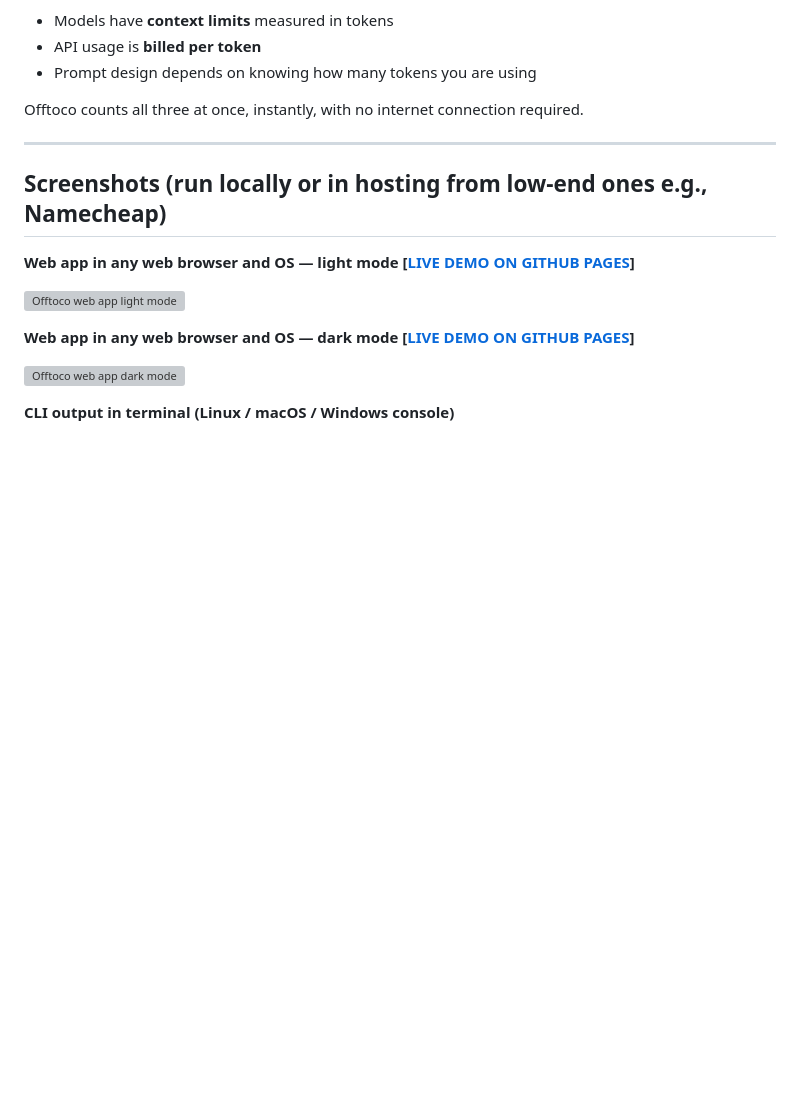
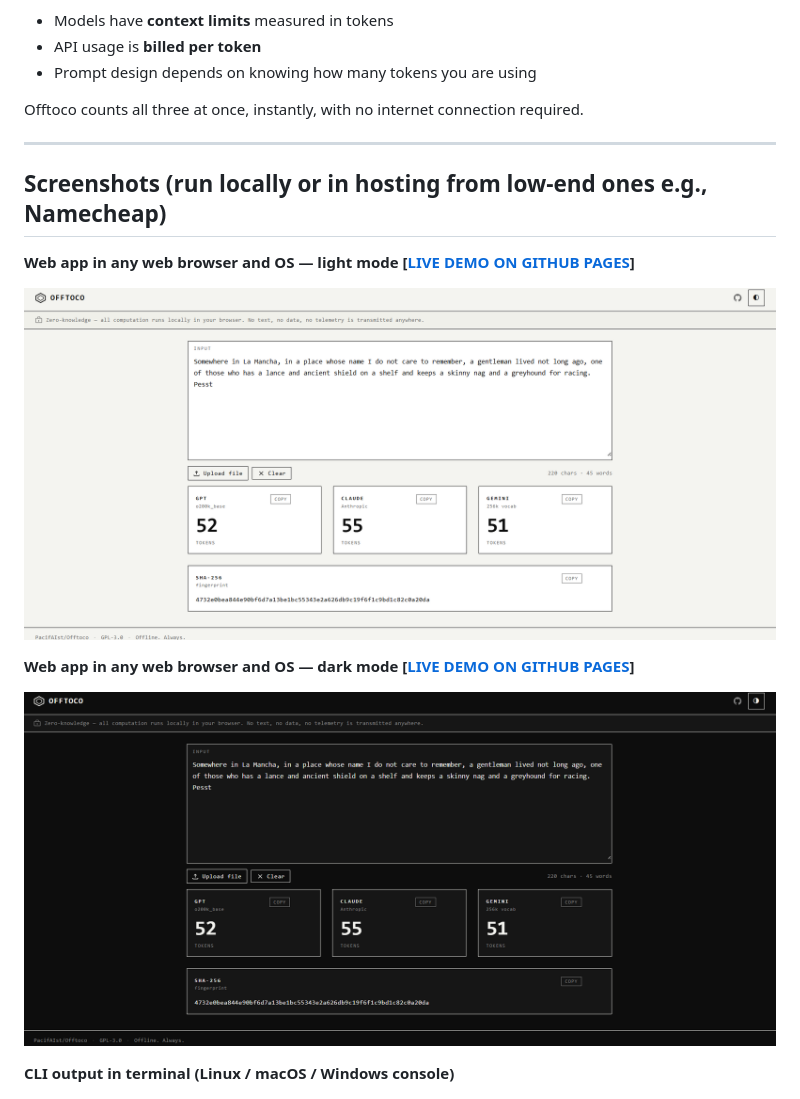
Before and after one commit to PacifAIst/Offtoco, a Markdown page: README.md, the part around the change. Drawn GitHub-style; blank space fills up the shorter version; grey boxes are pictures that could not be loaded.

```diff
--- a/README.md
+++ b/README.md
@@ -33,11 +33,11 @@ Offtoco counts all three at once, instantly, with no internet connection require
 
 **Web app in any web browser and OS — light mode [[LIVE DEMO ON GITHUB PAGES](https://pacifaist.github.io/Offtoco/)]**
 
-![Offtoco web app light mode](https://github.com/PacifAIst/Offtoco/blob/main/images/1.png)
+![Offtoco web app light mode](https://github.com/PacifAIst/Offtoco/blob/main/images/1a.png)
 
 **Web app in any web browser and OS — dark mode [[LIVE DEMO ON GITHUB PAGES](https://pacifaist.github.io/Offtoco/)]**
 
-![Offtoco web app dark mode](https://github.com/PacifAIst/Offtoco/blob/main/images/2.png)
+![Offtoco web app dark mode](https://github.com/PacifAIst/Offtoco/blob/main/images/2a.png)
 
 **CLI output in terminal (Linux / macOS / Windows console)**
 
```
